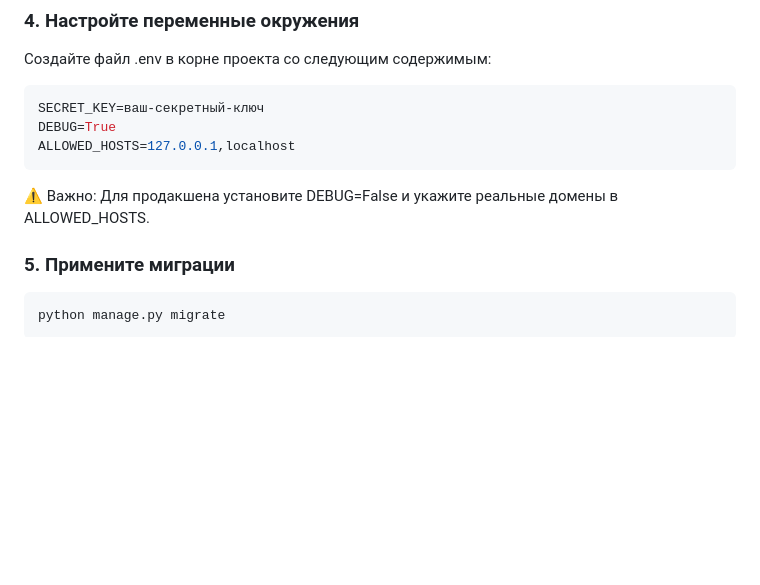
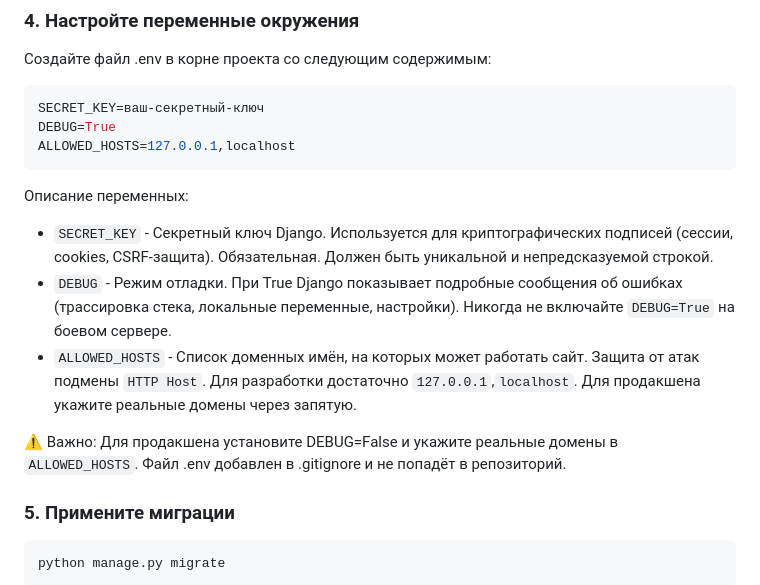
Before and after one commit to AydarGataullin7/where_to_go, a Markdown page: README.md, the part around the change. Drawn GitHub-style; blank space fills up the shorter version.

Commit message:
Improve README: add detailed description of environment variables

````diff
--- a/README.md
+++ b/README.md
@@ -57,7 +57,13 @@ DEBUG=True
 ALLOWED_HOSTS=127.0.0.1,localhost
 ```
 
-⚠️ Важно: Для продакшена установите DEBUG=False и укажите реальные домены в ALLOWED_HOSTS.
+Описание переменных:
+
+- `SECRET_KEY` - Секретный ключ Django. Используется для криптографических подписей (сессии, cookies, CSRF-защита). Обязательная. Должен быть уникальной и непредсказуемой строкой.
+- `DEBUG` - Режим отладки. При True Django показывает подробные сообщения об ошибках (трассировка стека, локальные переменные, настройки). Никогда не включайте `DEBUG=True` на боевом сервере.
+- `ALLOWED_HOSTS` - Список доменных имён, на которых может работать сайт. Защита от атак подмены `HTTP Host`. Для разработки достаточно `127.0.0.1`,`localhost`. Для продакшена укажите реальные домены через запятую.
+
+⚠️ Важно: Для продакшена установите DEBUG=False и укажите реальные домены в `ALLOWED_HOSTS`. Файл .env добавлен в .gitignore и не попадёт в репозиторий.
 
 ### 5. Примените миграции
 
````
